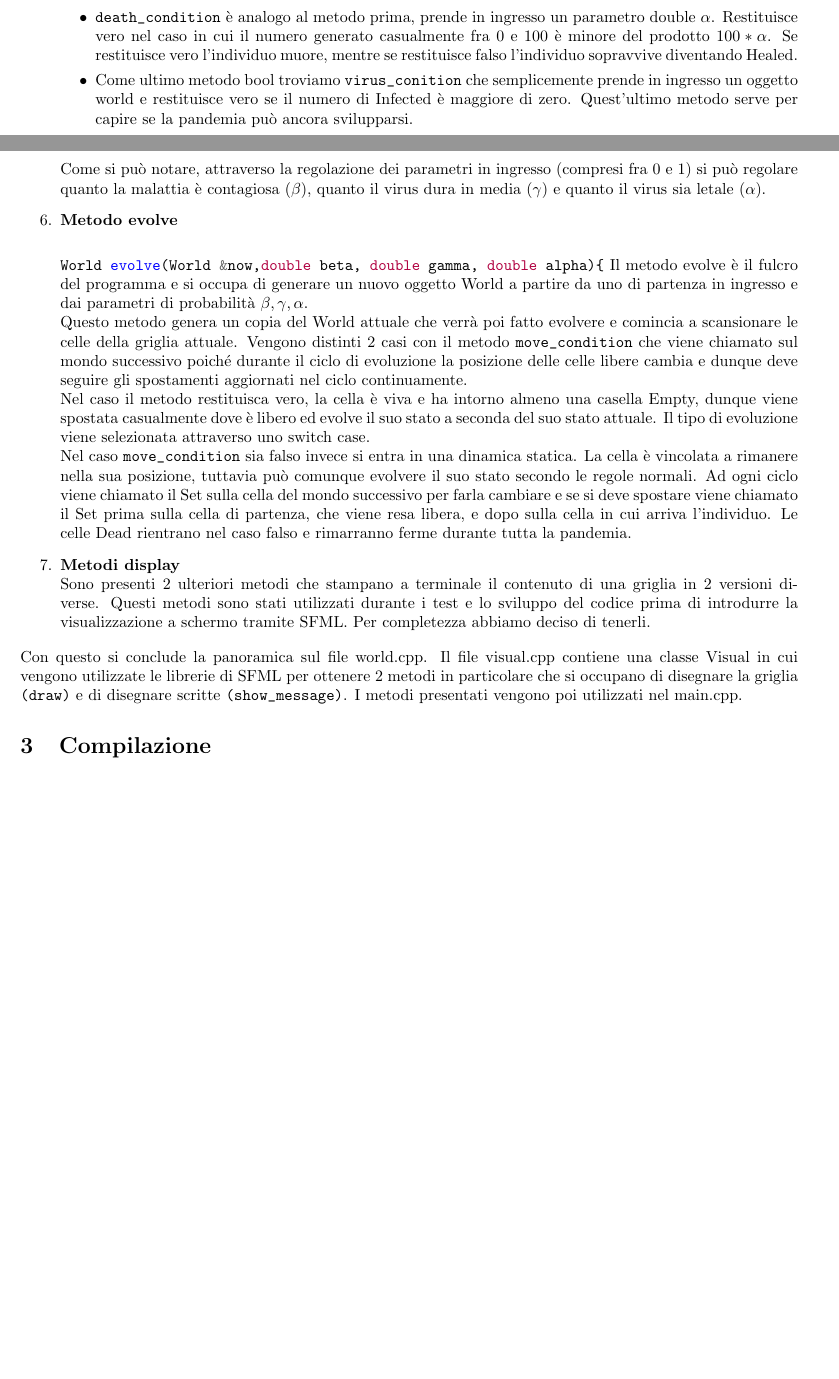
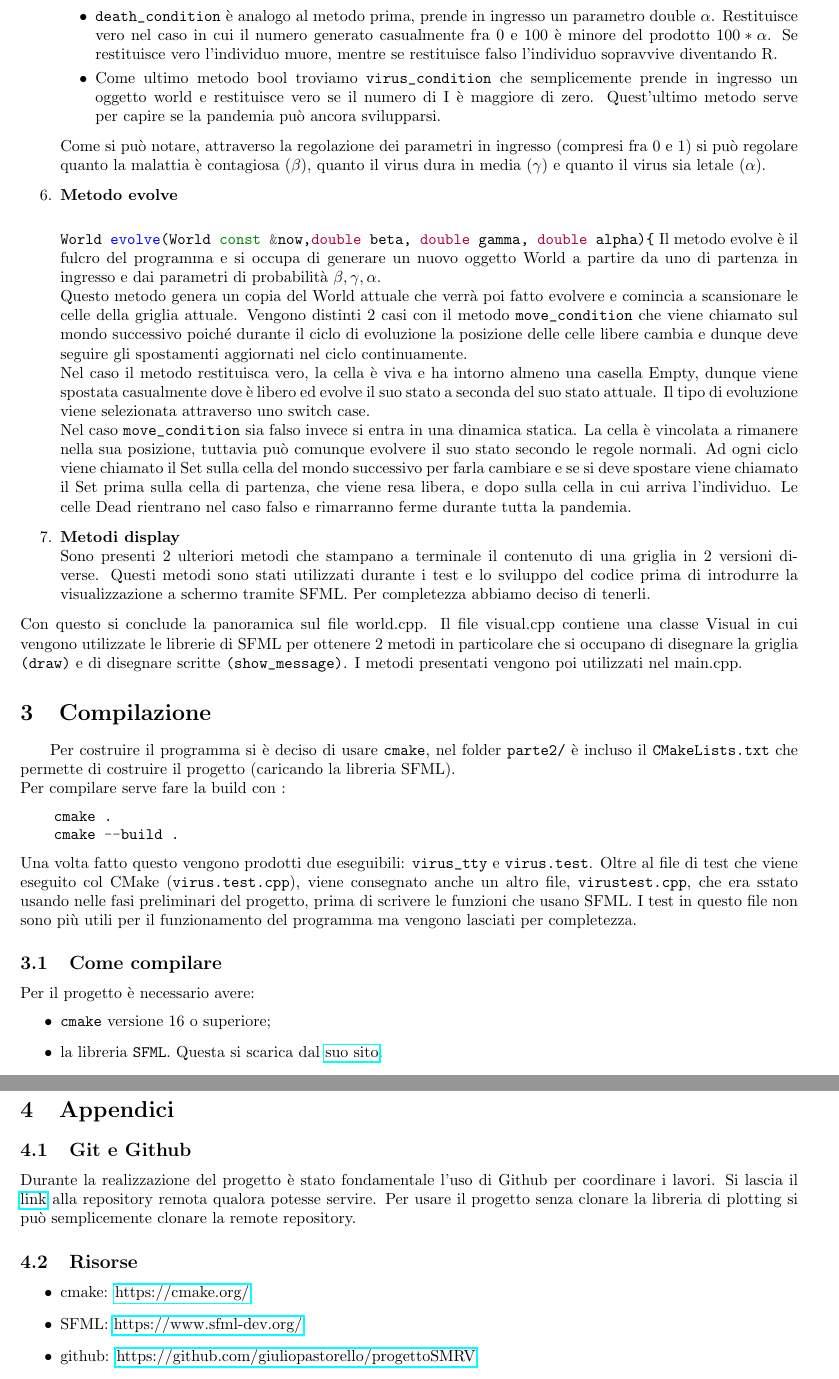
Before and after one commit to giuliopastorello/progetto_SMRV, a LaTeX document (parte2/latex/parte2.tex): two parts of pages 2 and 3 of 3 before the commit and two parts of pages 3 and 4 of 4 after it, joined at a grey line, cut so that both start at the same text, the shorter picture padded with empty space. Compiled offline with pdfLaTeX.

Commit message:
ultime cose relazioni

```diff
--- a/parte2/latex/parte2.tex
+++ b/parte2/latex/parte2.tex
@@ -142,9 +147,9 @@ Entriamo ora più in dettaglio sulla classe World e sul file world.cpp.
         parametro double $\alpha$.
         Restituisce vero nel caso in cui il numero generato casualmente fra 0 e 100
         è minore del prodotto $100 * \alpha$. Se restituisce vero l'individuo muore,
-        mentre se restituisce falso l'individuo sopravvive diventando Healed.
-        \item Come ultimo metodo bool troviamo \verb|virus_conition| che semplicemente
-        prende in ingresso un oggetto world e restituisce vero se il numero di Infected
+        mentre se restituisce falso l'individuo sopravvive diventando R.
+        \item Come ultimo metodo bool troviamo \verb|virus_condition| che semplicemente
+        prende in ingresso un oggetto world e restituisce vero se il numero di I
         è maggiore di zero.
         Quest'ultimo metodo serve per capire se la pandemia può ancora svilupparsi.
     \end{itemize}
@@ -152,7 +157,7 @@ Entriamo ora più in dettaglio sulla classe World e sul file world.cpp.
     fra 0 e 1) si può regolare quanto la malattia è contagiosa $(\beta)$, quanto il
     virus dura in media $(\gamma)$ e quanto il virus sia letale $(\alpha)$.
     \item \textbf{Metodo evolve}\\
-    \mint{C++}|World evolve(World &now,double beta, double gamma, double alpha){|
+    \mint{C++}|World evolve(World const &now,double beta, double gamma, double alpha){|
     Il metodo evolve è il fulcro del programma e si occupa di generare un nuovo oggetto
     World a partire da uno di partenza in ingresso e dai parametri di probabilità
     $\beta, \gamma, \alpha$.\\
@@ -186,5 +191,41 @@ di SFML per ottenere 2 metodi in particolare che si occupano di disegnare la gri
 \verb|(draw)| e di disegnare scritte \verb|(show_message)|. I metodi presentati vengono
 poi utilizzati nel main.cpp.
 \section{Compilazione}
-
+\hspace{\parindent} Per costruire il programma si è deciso di usare
+\verb|cmake|, nel folder \verb|parte2/| è incluso il
+\verb|CMakeLists.txt| che permette di costruire il progetto
+(caricando la libreria SFML).\\
+Per compilare serve fare la build con :
+\begin{minted}{C++}
+    cmake .
+    cmake --build .
+\end{minted}
+Una volta fatto questo vengono prodotti due
+eseguibili: \verb|virus_tty| e \verb|virus.test|. Oltre al file di test che viene
+eseguito col CMake (\verb|virus.test.cpp|), viene consegnato anche un altro
+file, \verb|virustest.cpp|, che era sstato usando nelle fasi preliminari del
+progetto, prima di scrivere le funzioni che usano SFML. I test in questo file
+non sono più utili per il funzionamento del programma ma vengono lasciati per
+completezza.
+\subsection{Come compilare}
+Per il progetto è necessario avere:
+\begin{itemize}
+    \item \verb|cmake| versione 16 o superiore;
+    \item la libreria \verb|SFML|. Questa si scarica dal
+    \href{https://www.sfml-dev.org/}{suo sito}.
+\end{itemize}
+\section{Appendici}
+\subsection{Git e Github}
+Durante la realizzazione del progetto è stato fondamentale l'uso di
+Github per coordinare i lavori. Si lascia il
+\href{https://github.com/giuliopastorello/progetto_SMRV}{link} alla
+repository remota qualora potesse servire. Per usare il progetto senza
+clonare la libreria di plotting si può semplicemente clonare la
+remote repository.
+\subsection{Risorse}
+\begin{itemize}
+    \item cmake: \href{https://cmake.org/}{https://cmake.org/}
+    \item SFML: \href{https://www.sfml-dev.org/}{https://www.sfml-dev.org/}
+    \item github: \href{https://github.com/giuliopastorello/progetto_SMRV}{https://github.com/giuliopastorello/progettoSMRV}
+\end{itemize}
 \end{document}
```
Also changed, not shown: parte2/latex/parte2.pdf, parte2/latex/virus.drawio.png (added), parte2/latex/parte2.tex (27 more changed lines), 1 other file.
